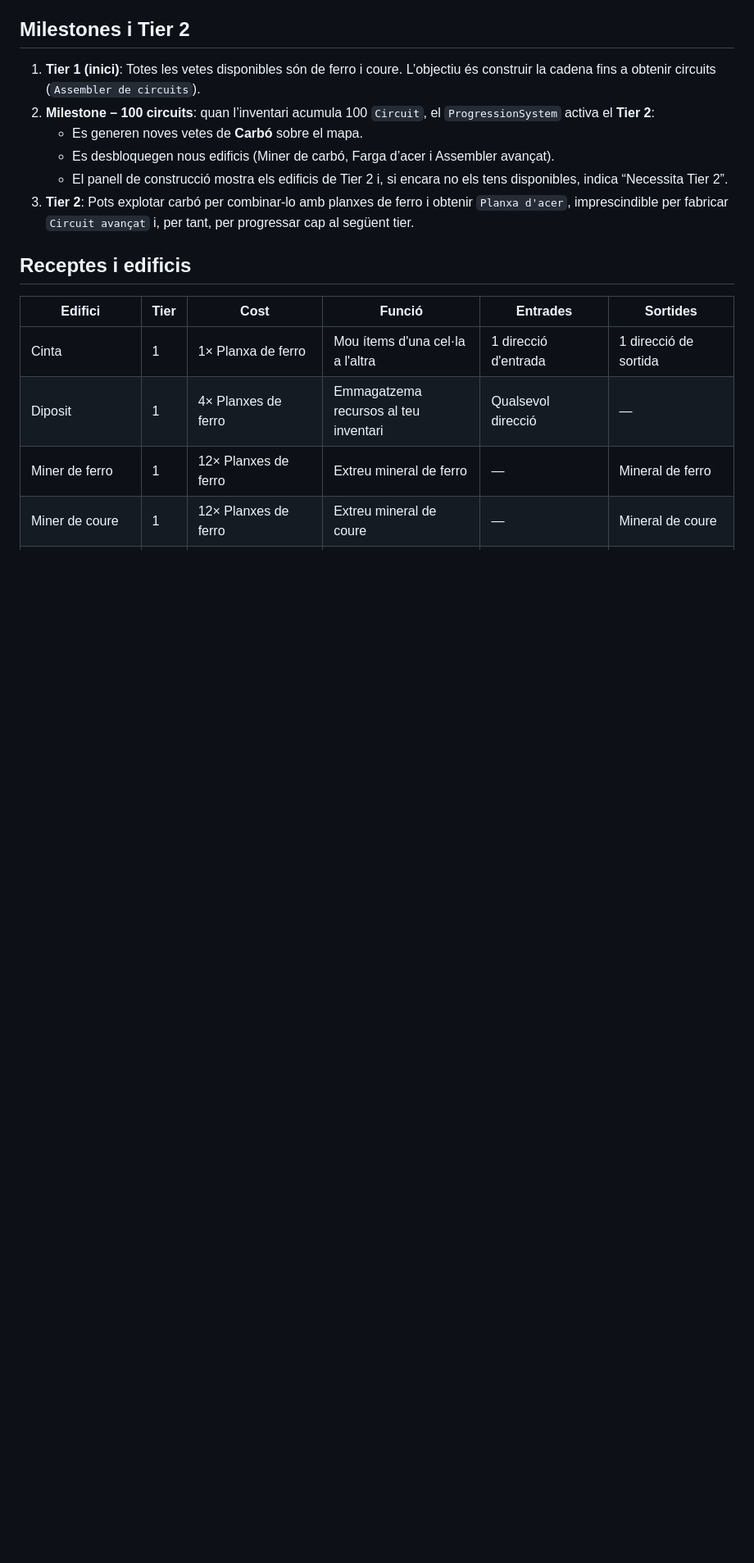
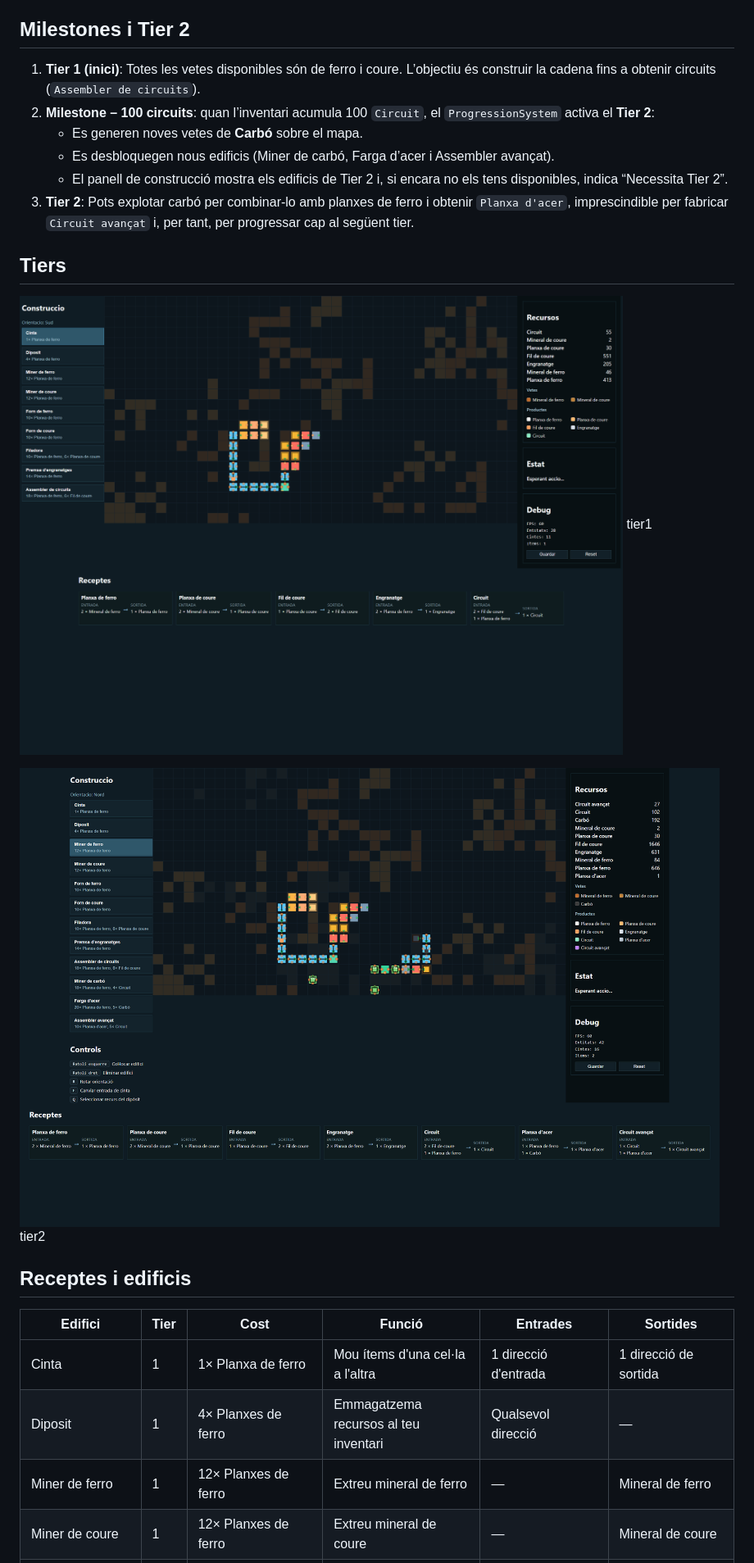
Before and after one commit to laqmarc/jocauto2, a Markdown page: README.md, the part around the change printed below. Shown: that part at 82% size. Rendered like a GitHub page; pictures changed too: public/jocautotier2.png (added); blank space fills up the shorter version.

Commit message:
readme tier 2

```diff
--- a/README.md
+++ b/README.md
@@ -63,6 +62,13 @@ Simulador 2D d'automatització tipus Satisfactory construït amb HTML, CSS i Jav
    - El panell de construcció mostra els edificis de Tier 2 i, si encara no els tens disponibles, indica “Necessita Tier 2”.
 3. **Tier 2**: Pots explotar carbó per combinar-lo amb planxes de ferro i obtenir `Planxa d'acer`, imprescindible per fabricar `Circuit avançat` i, per tant, per progressar cap al següent tier.
 
+## Tiers
+![Captura del joc](public/jocauto.png)
+tier1
+
+![Captura del joc](public/jocautotier2.png)
+tier2
+
 ## Receptes i edificis
 | Edifici | Tier | Cost | Funció | Entrades | Sortides |
 |---------|------|------|--------|----------|----------|
```
Also changed, not shown: other parts of README.md (+0 -1 lines).
